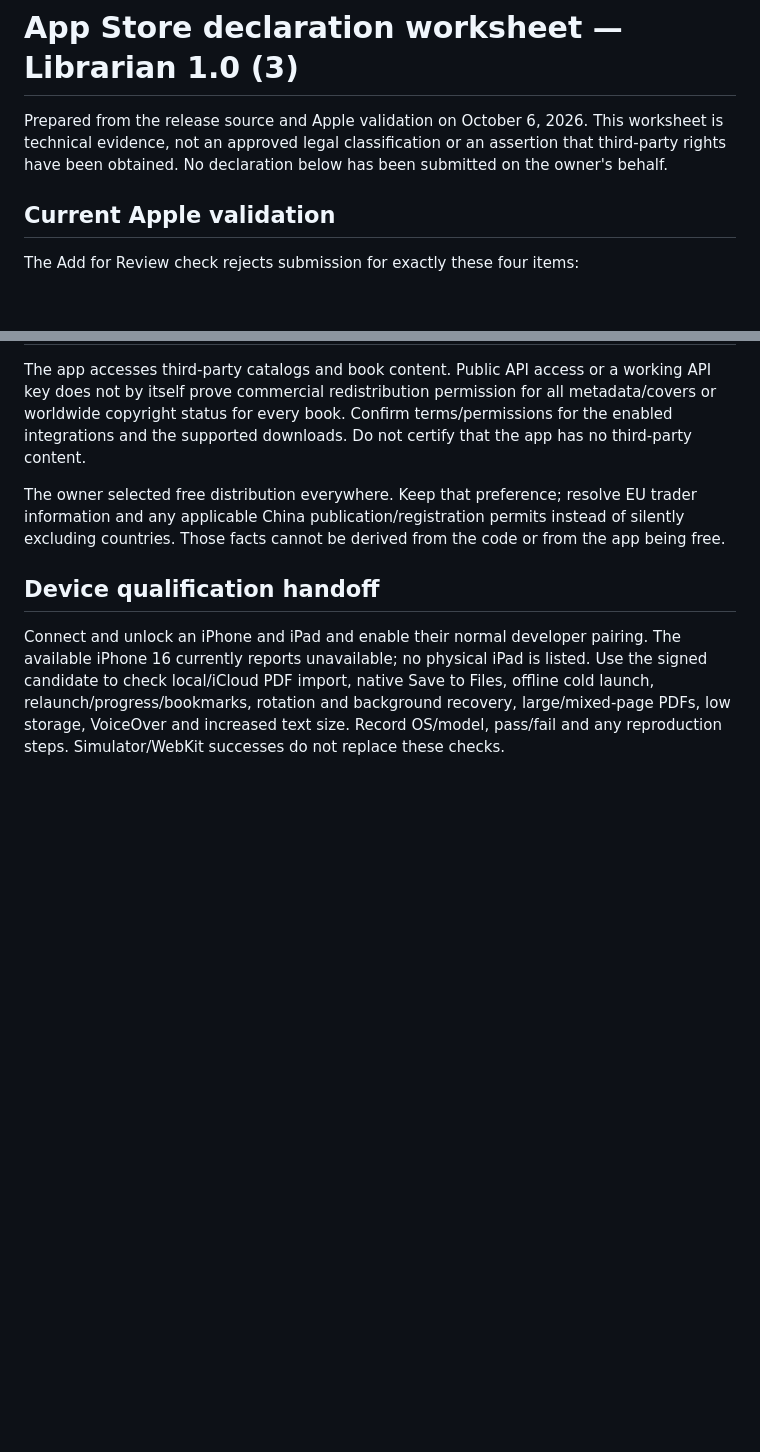
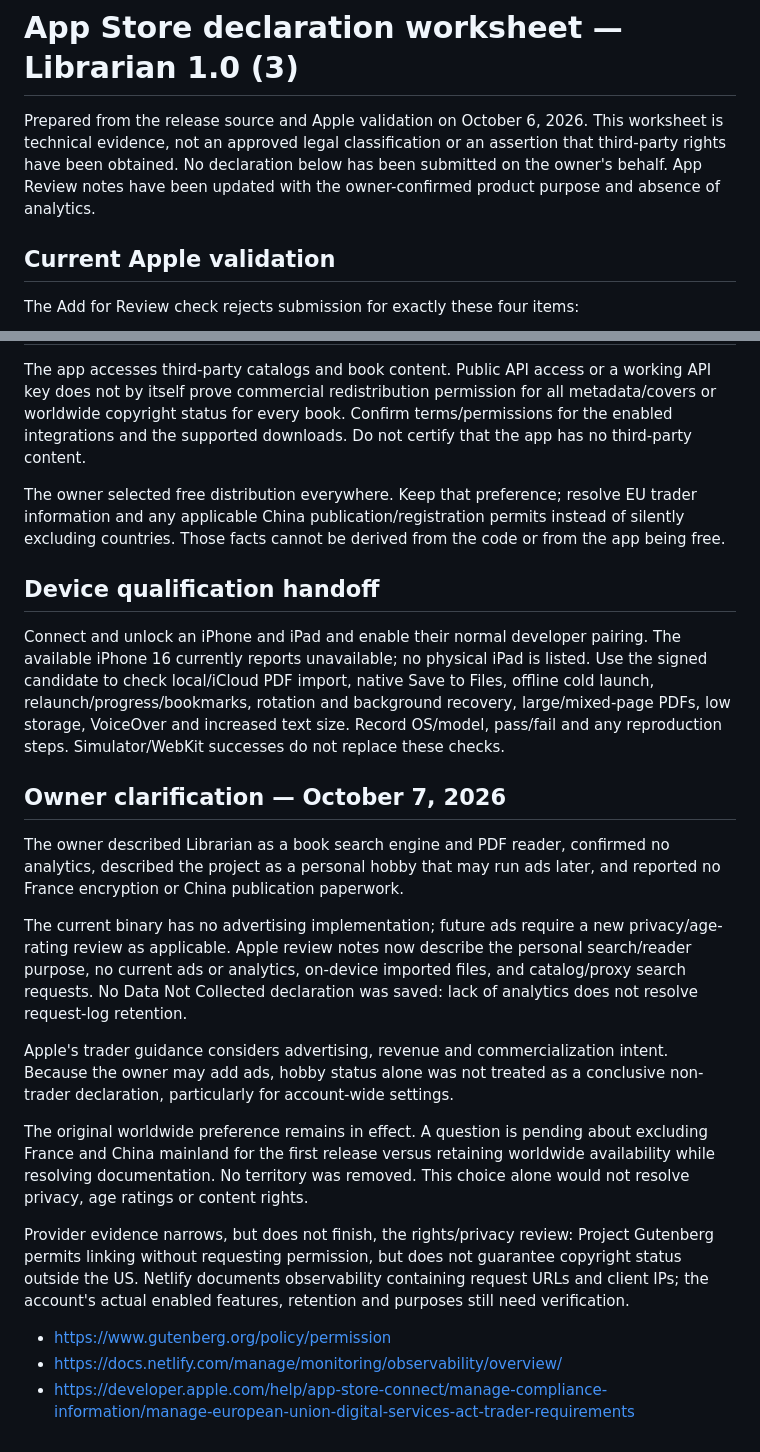
Before and after one commit to armonon/librarian, a Markdown page: docs/app-store-declarations.md, 2 parts joined by grey strips. GitHub-like rendering; blank space fills up the shorter version.

Commit message:
Record owner clarification for App Store review

```diff
--- a/docs/app-store-declarations.md
+++ b/docs/app-store-declarations.md
@@ -3,7 +3,8 @@
 Prepared from the release source and Apple validation on October 6, 2026.
 This worksheet is technical evidence, not an approved legal classification or
 an assertion that third-party rights have been obtained. No declaration below
-has been submitted on the owner's behalf.
+has been submitted on the owner's behalf. App Review notes have been updated
+with the owner-confirmed product purpose and absence of analytics.
 
 ## Current Apple validation
 
@@ -99,3 +100,34 @@ offline cold launch, relaunch/progress/bookmarks, rotation and background recove
 large/mixed-page PDFs, low storage, VoiceOver and increased text size. Record
 OS/model, pass/fail and any reproduction steps. Simulator/WebKit successes do
 not replace these checks.
+
+## Owner clarification — October 7, 2026
+
+The owner described Librarian as a book search engine and PDF reader, confirmed
+no analytics, described the project as a personal hobby that may run ads later,
+and reported no France encryption or China publication paperwork.
+
+The current binary has no advertising implementation; future ads require a new
+privacy/age-rating review as applicable. Apple review notes now describe the
+personal search/reader purpose, no current ads or analytics, on-device imported
+files, and catalog/proxy search requests. No Data Not Collected declaration was
+saved: lack of analytics does not resolve request-log retention.
+
+Apple's trader guidance considers advertising, revenue and commercialization
+intent. Because the owner may add ads, hobby status alone was not treated as a
+conclusive non-trader declaration, particularly for account-wide settings.
+
+The original worldwide preference remains in effect. A question is pending
+about excluding France and China mainland for the first release versus retaining
+worldwide availability while resolving documentation. No territory was removed.
+This choice alone would not resolve privacy, age ratings or content rights.
+
+Provider evidence narrows, but does not finish, the rights/privacy review:
+Project Gutenberg permits linking without requesting permission, but does not
+guarantee copyright status outside the US. Netlify documents observability
+containing request URLs and client IPs; the account's actual enabled features,
+retention and purposes still need verification.
+
+- https://www.gutenberg.org/policy/permission
+- https://docs.netlify.com/manage/monitoring/observability/overview/
+- https://developer.apple.com/help/app-store-connect/manage-compliance-information/manage-european-union-digital-services-act-trader-requirements
```
Also changed, not shown: docs/app-store-metadata.md (+5 -0 lines).
